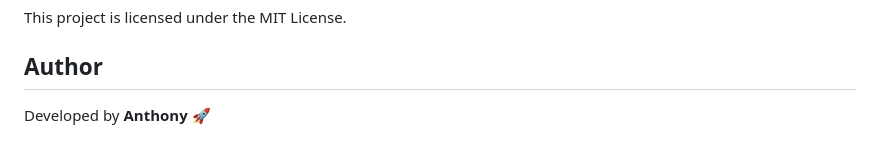
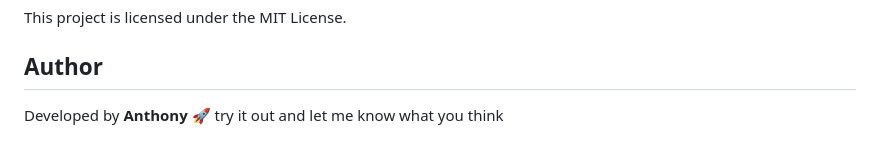
Before and after one commit to manlikeAnthony/E_COMMERCE_API, a Markdown page: README.md, the part around the change. Drawn GitHub-style.

```diff
--- a/README.md
+++ b/README.md
@@ -111,3 +111,4 @@ This project is licensed under the MIT License.
 
 ## Author
 Developed by **Anthony** 🚀
+try it out and let me know what you think
```
